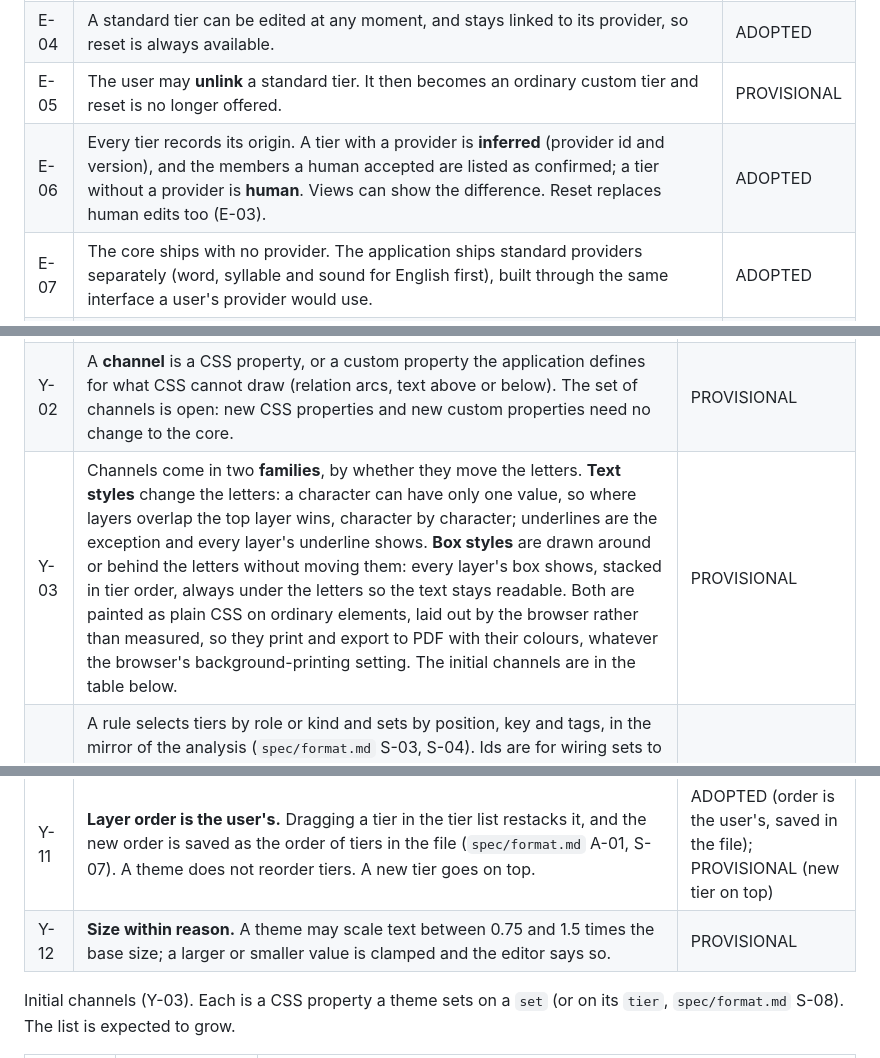
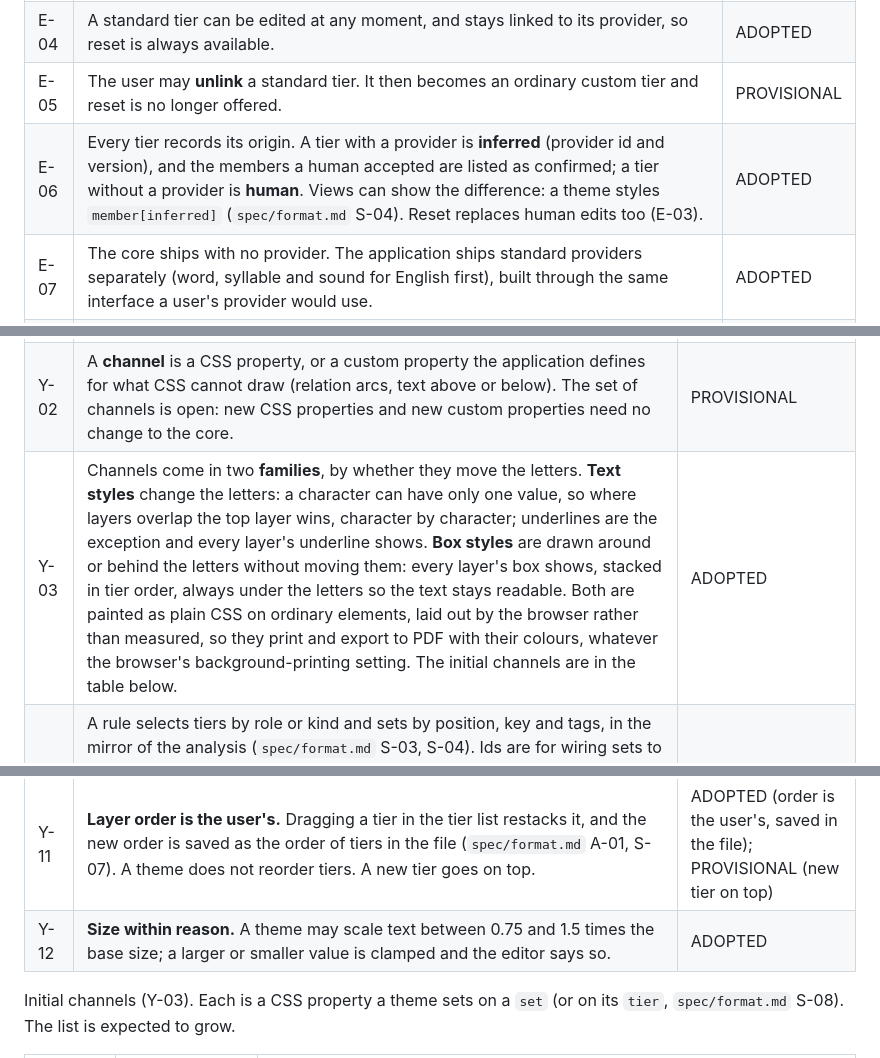
Before and after one commit to alexsasharegan/poetic-overtones, a Markdown page: spec/app.md, 3 parts joined by grey strips. Drawn GitHub-style.

```diff
--- a/spec/app.md
+++ b/spec/app.md
@@ -133,7 +133,7 @@ The user names the sets A, B and so on when they like.
 | E-03 | **Reset** applies the provider and replaces the entire contents of the tier. In this version it has no narrower scope: it resets everything in that tier. | ADOPTED |
 | E-04 | A standard tier can be edited at any moment, and stays linked to its provider, so reset is always available. | ADOPTED |
 | E-05 | The user may **unlink** a standard tier. It then becomes an ordinary custom tier and reset is no longer offered. | PROVISIONAL |
-| E-06 | Every tier records its origin. A tier with a provider is **inferred** (provider id and version), and the members a human accepted are listed as confirmed; a tier without a provider is **human**. Views can show the difference. Reset replaces human edits too (E-03). | ADOPTED |
+| E-06 | Every tier records its origin. A tier with a provider is **inferred** (provider id and version), and the members a human accepted are listed as confirmed; a tier without a provider is **human**. Views can show the difference: a theme styles `member[inferred]` (`spec/format.md` S-04). Reset replaces human edits too (E-03). | ADOPTED |
 | E-07 | The core ships with no provider. The application ships standard providers separately (word, syllable and sound for English first), built through the same interface a user's provider would use. | ADOPTED |
 | E-08 | **Reset replaces what the sets of a provider tier list, not the spans.** Spans belong to no tier, so a rhyme set that lists a syllable span cannot dangle. When a provider recomputes a span with the **same pieces** as an existing one it reuses that span id, so hand-made sets survive a reset whenever the boundaries are unchanged. If boundaries change, the old span stays because other sets still list it, and the application flags it as no longer in the provider tier (an **orphan**, worked out, not stored). A span that no set lists is dropped on export (`spec/format.md` A-12). | PROVISIONAL |
 | E-09 | Every edit, reset included, can be undone and redone. | PROVISIONAL |
@@ -159,7 +159,7 @@ Relations are first-class (P-05). They are the sets of a tier of kind `relation`
 |---|---|---|
 | Y-01 | A **theme** is a CSS style sheet. The application invents no styling language. It is separate from the tiers and swappable at any time. A theme styles the **analysis, not the text** (`spec/format.md` S-03). | ADOPTED |
 | Y-02 | A **channel** is a CSS property, or a custom property the application defines for what CSS cannot draw (relation arcs, text above or below). The set of channels is open: new CSS properties and new custom properties need no change to the core. | PROVISIONAL |
-| Y-03 | Channels come in two **families**, by whether they move the letters. **Text styles** change the letters: a character can have only one value, so where layers overlap the top layer wins, character by character; underlines are the exception and every layer's underline shows. **Box styles** are drawn around or behind the letters without moving them: every layer's box shows, stacked in tier order, always under the letters so the text stays readable. Both are painted as plain CSS on ordinary elements, laid out by the browser rather than measured, so they print and export to PDF with their colours, whatever the browser's background-printing setting. The initial channels are in the table below. | PROVISIONAL |
+| Y-03 | Channels come in two **families**, by whether they move the letters. **Text styles** change the letters: a character can have only one value, so where layers overlap the top layer wins, character by character; underlines are the exception and every layer's underline shows. **Box styles** are drawn around or behind the letters without moving them: every layer's box shows, stacked in tier order, always under the letters so the text stays readable. Both are painted as plain CSS on ordinary elements, laid out by the browser rather than measured, so they print and export to PDF with their colours, whatever the browser's background-printing setting. The initial channels are in the table below. | ADOPTED |
 | Y-04 | A rule selects tiers by role or kind and sets by position, key and tags, in the mirror of the analysis (`spec/format.md` S-03, S-04). Ids are for wiring sets to spans, not for themes; only a document's own tweaks may use them. Adjusting a style (lighter by a fixed amount) is done in CSS (`color-mix`, relative colours, `calc`). A theme where place sets hue and voicing sets brightness is two rules combined by channel. | PROVISIONAL |
 | Y-05 | If two visible tiers set the same channel on overlapping spans, that is a **collision**. Channels that stack show both; for the others the top layer wins (`spec/format.md` S-07). The editor works collisions out and warns. It never blocks. | PROVISIONAL |
 | Y-06 | In one tier, the editor warns when two sets look too alike (colour distance) or when text contrast is poor. It warns and never blocks. | PROVISIONAL |
@@ -168,7 +168,7 @@ Relations are first-class (P-05). They are the sets of a tier of kind `relation`
 | Y-09 | A loader never fetches anything a style names (`url(...)`, `@import`). Opening a file stays offline (F-07, `spec/format.md` S-02). | PROVISIONAL |
 | Y-10 | **Roles.** The built-in roles are `line`, `stanza`, `word`, `syllable`, `stress`, `rhyme`, `rhyme-scheme`, `alliteration`, `assonance`, `consonance` and `meter`. Any other word is allowed. A theme without a part for a tier's role styles it with its fallback. One role per tier; for a second meaning, make a second tier (`spec/format.md` A-13). | ADOPTED (one role); PROVISIONAL (the list) |
 | Y-11 | **Layer order is the user's.** Dragging a tier in the tier list restacks it, and the new order is saved as the order of tiers in the file (`spec/format.md` A-01, S-07). A theme does not reorder tiers. A new tier goes on top. | ADOPTED (order is the user's, saved in the file); PROVISIONAL (new tier on top) |
-| Y-12 | **Size within reason.** A theme may scale text between 0.75 and 1.5 times the base size; a larger or smaller value is clamped and the editor says so. | PROVISIONAL |
+| Y-12 | **Size within reason.** A theme may scale text between 0.75 and 1.5 times the base size; a larger or smaller value is clamped and the editor says so. | ADOPTED |
 
 Initial channels (Y-03). Each is a CSS property a theme sets on a `set` (or on its `tier`, `spec/format.md` S-08). The list is expected to grow.
 
```
Also changed, not shown: docs/adr/0011-themes-style-the-analysis.md (+7 -0 lines), spec/format.md (+5 -5 lines).
